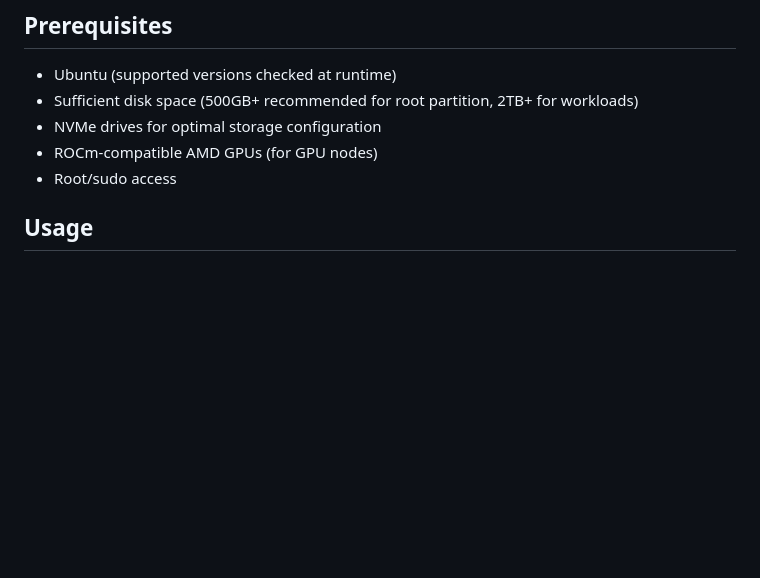
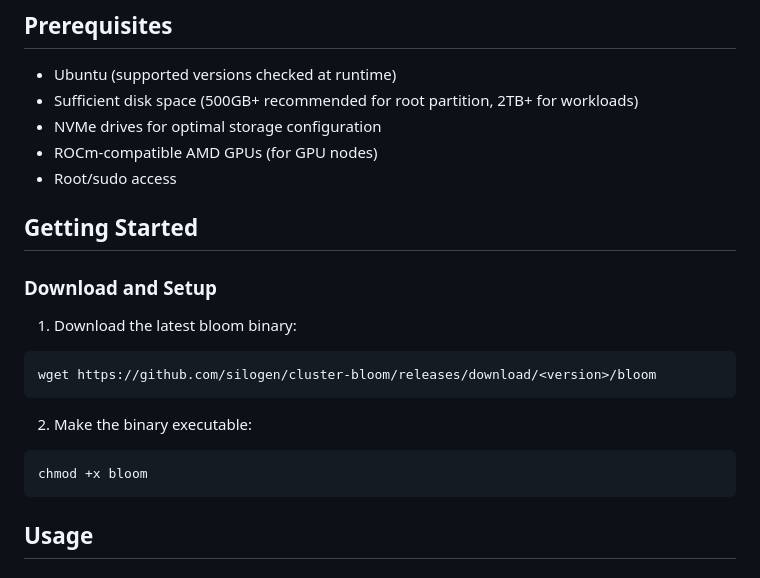
Before and after one commit to silogen/cluster-bloom, a Markdown page: README.md, the part around the change. GitHub-like rendering; blank space fills up the shorter version.

Commit message:
update readme phase1

````diff
--- a/README.md
+++ b/README.md
@@ -17,6 +17,20 @@
 - NVMe drives for optimal storage configuration
 - ROCm-compatible AMD GPUs (for GPU nodes)
 - Root/sudo access
+
+## Getting Started
+
+### Download and Setup
+
+1. Download the latest bloom binary:
+```sh
+wget https://github.com/silogen/cluster-bloom/releases/download/<version>/bloom
+```
+
+2. Make the binary executable:
+```sh
+chmod +x bloom
+```
 
 ## Usage
 
````
